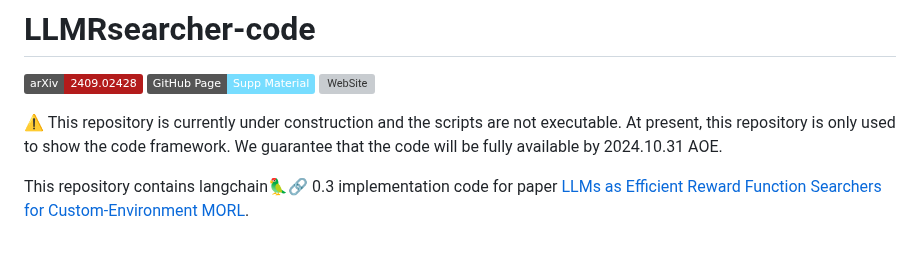
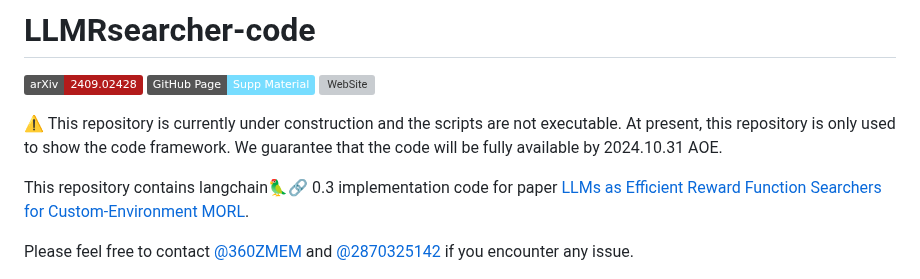
Before and after one commit to 360ZMEM/LLMRsearcher-code, a Markdown page: README.md, the part around the change. Drawn GitHub-style; badges without logos; blank space fills up the shorter version; grey boxes are pictures that could not be loaded.

Commit message:
UNDER CONSTRUCTION 20241016

```diff
--- a/README.md
+++ b/README.md
@@ -5,6 +5,8 @@
 ⚠ This repository is currently under construction and the scripts are not executable. At present, this repository is only used to show the code framework. We guarantee that the code will be fully available by 2024.10.31 AOE.
 
 This repository contains langchain🦜️🔗 0.3 implementation code for paper [LLMs as Efficient Reward Function Searchers for Custom-Environment MORL](https://360zmem.github.io/LLMRsearcher).
+
+Please feel free to contact [@360ZMEM](mailto:gwxie360@outlook.com) and [@2870325142](mailto:gwxie360@outlook.com) if you encounter any issue.
 
 <img src="paper/llmrsearcher.png" alt="llmrsearcher" style="zoom: 33%;" />
 
```
